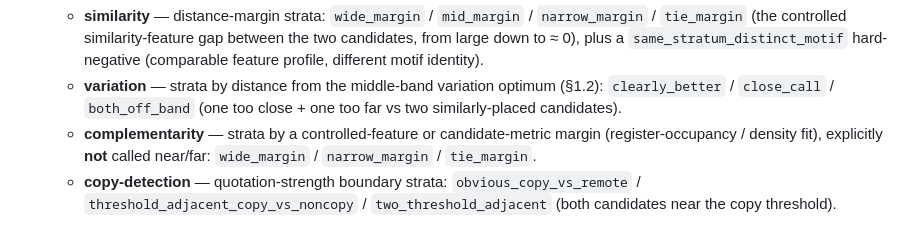
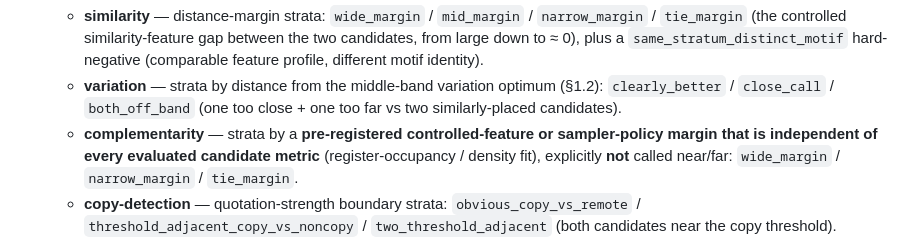
Before and after one commit to PhysShell/griff, a Markdown page: docs/proposals/human-similarity-benchmark.md, the part around one of its changes. Rendered like a GitHub page.

```diff
--- a/docs/proposals/human-similarity-benchmark.md
+++ b/docs/proposals/human-similarity-benchmark.md
@@ -491,8 +514,9 @@ another profile's data.
   - **variation** — strata by distance from the middle-band variation optimum
     (§1.2): `clearly_better` / `close_call` / `both_off_band` (one too close +
     one too far vs two similarly-placed candidates).
-  - **complementarity** — strata by a controlled-feature or candidate-metric
-    margin (register-occupancy / density fit), explicitly **not** called
+  - **complementarity** — strata by a **pre-registered controlled-feature or
+    sampler-policy margin that is independent of every evaluated candidate
+    metric** (register-occupancy / density fit), explicitly **not** called
     near/far: `wide_margin` / `narrow_margin` / `tie_margin`.
   - **copy-detection** — quotation-strength boundary strata:
     `obvious_copy_vs_remote` / `threshold_adjacent_copy_vs_noncopy` /
```
Also changed, not shown: other parts of docs/proposals/human-similarity-benchmark.md (+71 -21 lines), docs/proposals/preference-and-similarity-learning.md (+9 -6 lines).
